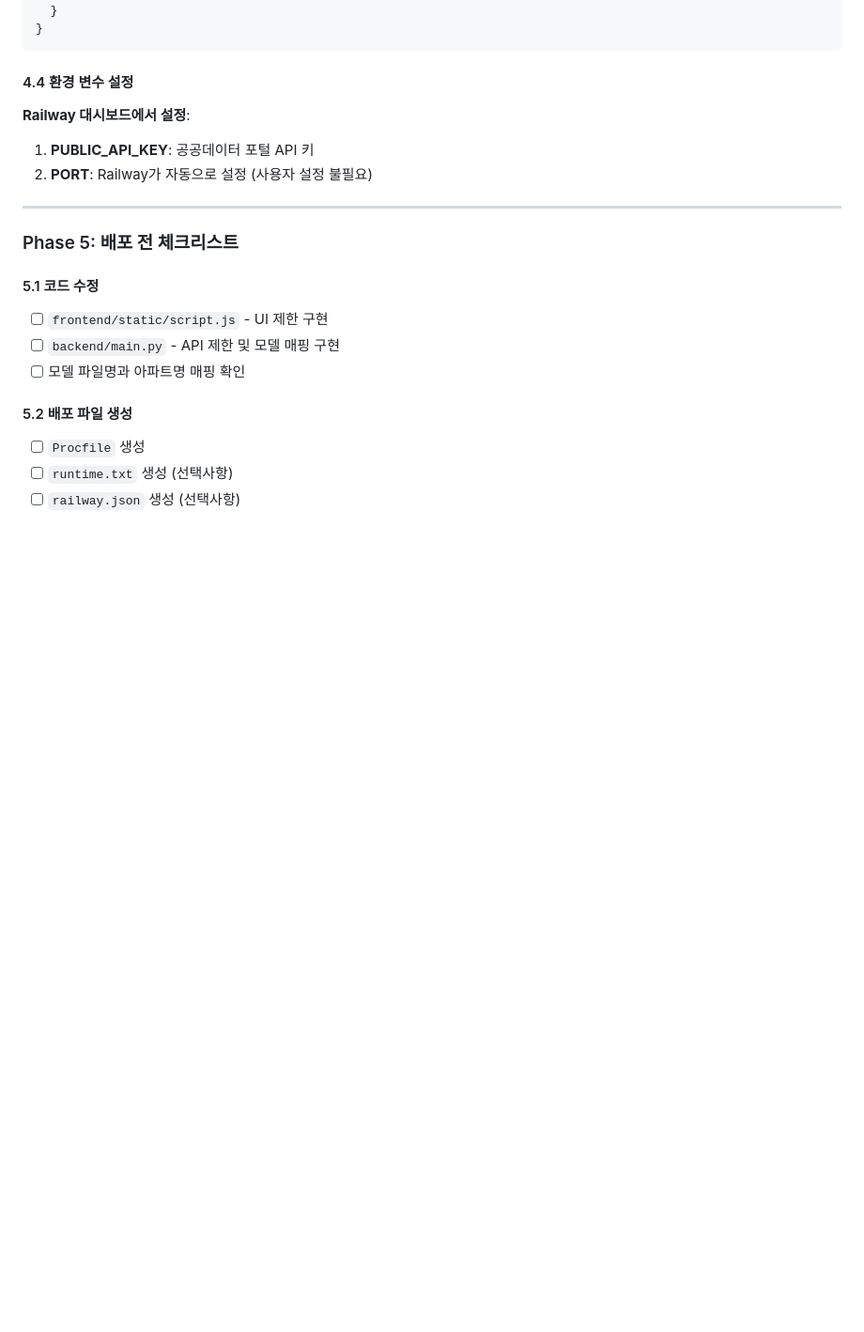
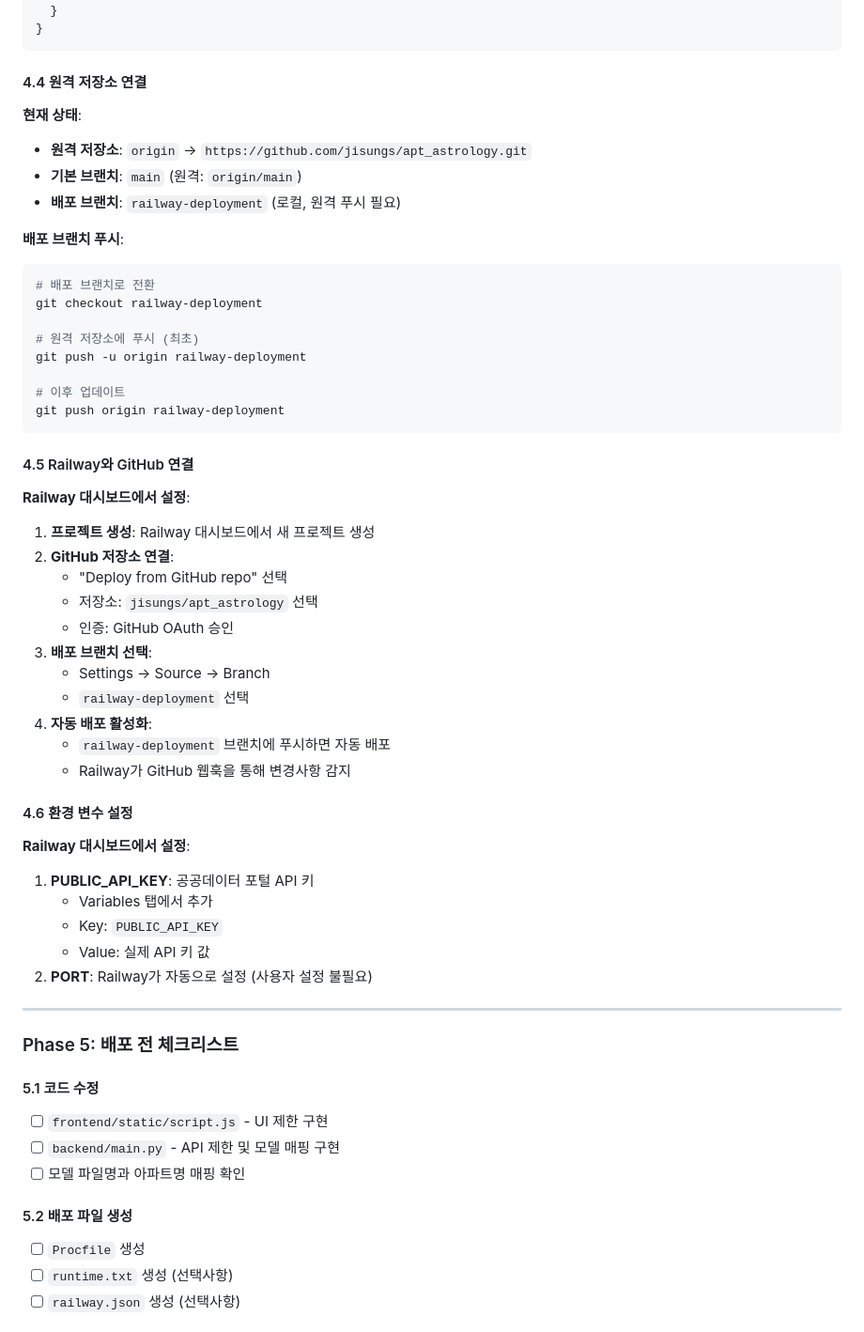
Before and after one commit to jisungs/apt_astrology, a Markdown page: plans/railway_deployment_plan.md, the part around one of its changes. Shown at 94% size. Rendered like a GitHub page; blank space fills up the shorter version.

````diff
--- a/plans/railway_deployment_plan.md
+++ b/plans/railway_deployment_plan.md
@@ -381,10 +381,46 @@ python-3.11.0
 }
 ```
 
-#### 4.4 환경 변수 설정
+#### 4.4 원격 저장소 연결
+**현재 상태**:
+- **원격 저장소**: `origin` → `https://github.com/jisungs/apt_astrology.git`
+- **기본 브랜치**: `main` (원격: `origin/main`)
+- **배포 브랜치**: `railway-deployment` (로컬, 원격 푸시 필요)
+
+**배포 브랜치 푸시**:
+```bash
+# 배포 브랜치로 전환
+git checkout railway-deployment
+
+# 원격 저장소에 푸시 (최초)
+git push -u origin railway-deployment
+
+# 이후 업데이트
+git push origin railway-deployment
+```
+
+#### 4.5 Railway와 GitHub 연결
+**Railway 대시보드에서 설정**:
+
+1. **프로젝트 생성**: Railway 대시보드에서 새 프로젝트 생성
+2. **GitHub 저장소 연결**:
+   - "Deploy from GitHub repo" 선택
+   - 저장소: `jisungs/apt_astrology` 선택
+   - 인증: GitHub OAuth 승인
+3. **배포 브랜치 선택**:
+   - Settings → Source → Branch
+   - `railway-deployment` 선택
+4. **자동 배포 활성화**:
+   - `railway-deployment` 브랜치에 푸시하면 자동 배포
+   - Railway가 GitHub 웹훅을 통해 변경사항 감지
+
+#### 4.6 환경 변수 설정
 **Railway 대시보드에서 설정**:
 
 1. **PUBLIC_API_KEY**: 공공데이터 포털 API 키
+   - Variables 탭에서 추가
+   - Key: `PUBLIC_API_KEY`
+   - Value: 실제 API 키 값
 2. **PORT**: Railway가 자동으로 설정 (사용자 설정 불필요)
 
 ---
````
Also changed, not shown: other parts of plans/railway_deployment_plan.md (+55 -5 lines).
